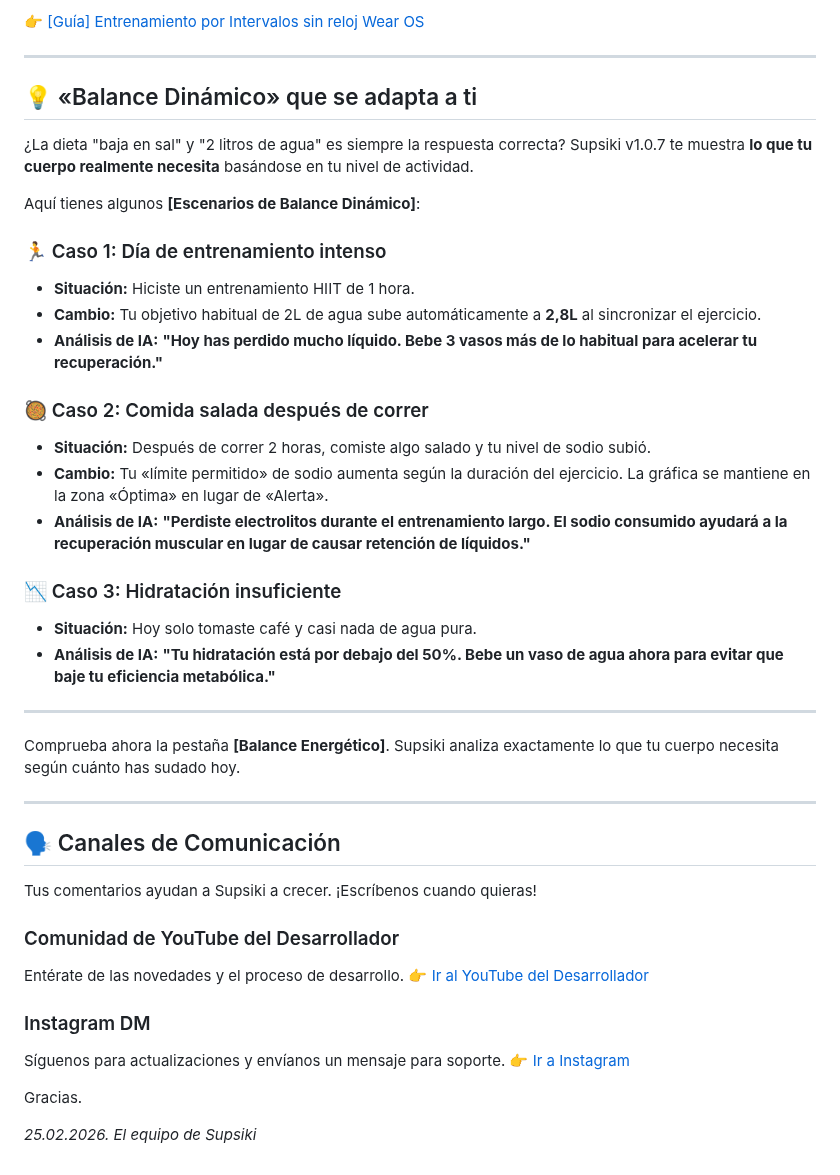
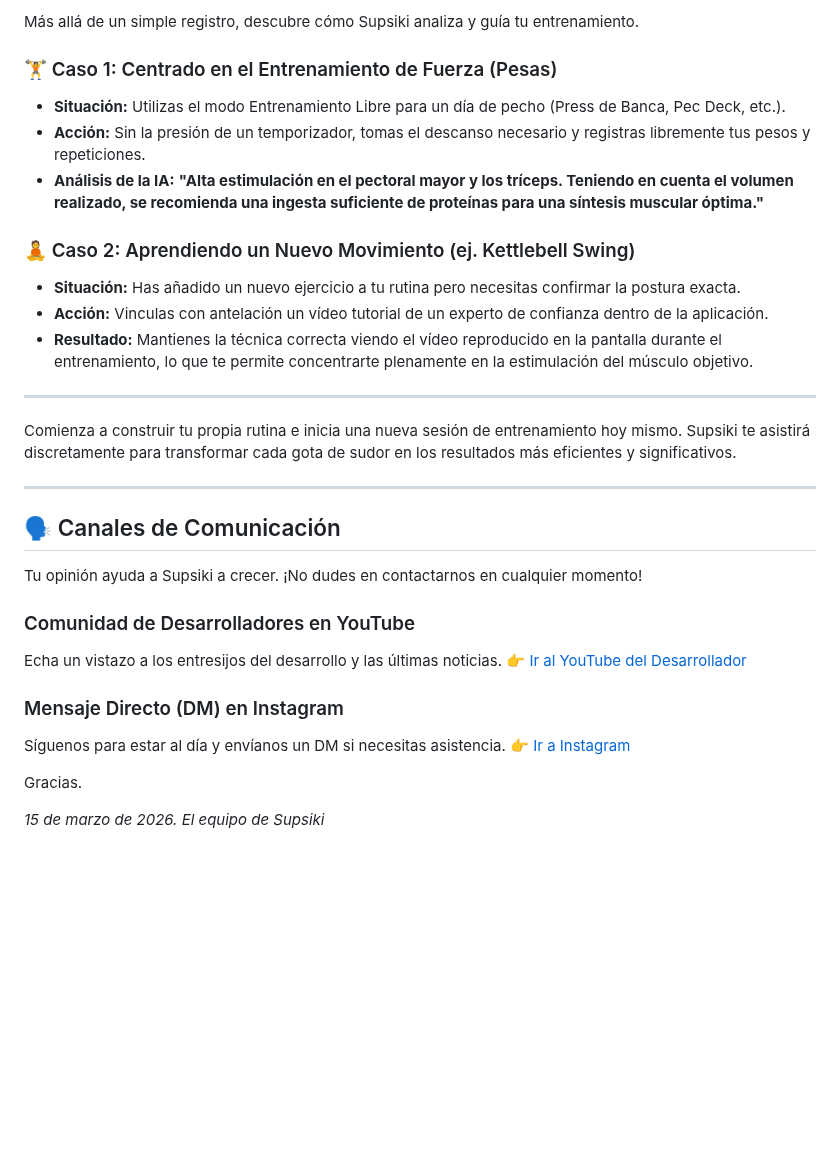
Before and after one commit to JaewookByun/jaewookbyun.github.io, a Markdown page: notice/notice-es-ES.md, the part around one of its changes. Drawn GitHub-style; blank space fills up the shorter version.

```diff
--- a/notice/notice-es-ES.md
+++ b/notice/notice-es-ES.md
@@ -24,47 +50,34 @@ Mira esta guía en vídeo:
 
-👉 [[Guía] Entrenamiento por Intervalos sin reloj Wear OS](https://www.youtube.com/watch?v=JmnGTT78uQM)
+Más allá de un simple registro, descubre cómo Supsiki analiza y guía tu entrenamiento.
+
+### 🏋️ Caso 1: Centrado en el Entrenamiento de Fuerza (Pesas)
+* **Situación:** Utilizas el modo Entrenamiento Libre para un día de pecho (Press de Banca, Pec Deck, etc.).
+* **Acción:** Sin la presión de un temporizador, tomas el descanso necesario y registras libremente tus pesos y repeticiones.
+* **Análisis de la IA:** **"Alta estimulación en el pectoral mayor y los tríceps. Teniendo en cuenta el volumen realizado, se recomienda una ingesta suficiente de proteínas para una síntesis muscular óptima."**
+
+### 🧘 Caso 2: Aprendiendo un Nuevo Movimiento (ej. Kettlebell Swing)
+* **Situación:** Has añadido un nuevo ejercicio a tu rutina pero necesitas confirmar la postura exacta.
+* **Acción:** Vinculas con antelación un vídeo tutorial de un experto de confianza dentro de la aplicación.
+* **Resultado:** Mantienes la técnica correcta viendo el vídeo reproducido en la pantalla durante el entrenamiento, lo que te permite concentrarte plenamente en la estimulación del músculo objetivo.
 
 ---
 
-## 💡 «Balance Dinámico» que se adapta a ti
-
-¿La dieta "baja en sal" y "2 litros de agua" es siempre la respuesta correcta?
-Supsiki v1.0.7 te muestra **lo que tu cuerpo realmente necesita** basándose en tu nivel de actividad.
-
-Aquí tienes algunos **[Escenarios de Balance Dinámico]**:
-
-### 🏃 Caso 1: Día de entrenamiento intenso
-* **Situación:** Hiciste un entrenamiento HIIT de 1 hora.
-* **Cambio:** Tu objetivo habitual de 2L de agua sube automáticamente a **2,8L** al sincronizar el ejercicio.
-* **Análisis de IA:** **"Hoy has perdido mucho líquido. Bebe 3 vasos más de lo habitual para acelerar tu recuperación."**
-
-### 🥘 Caso 2: Comida salada después de correr
-* **Situación:** Después de correr 2 horas, comiste algo salado y tu nivel de sodio subió.
-* **Cambio:** Tu «límite permitido» de sodio aumenta según la duración del ejercicio. La gráfica se mantiene en la zona «Óptima» en lugar de «Alerta».
-* **Análisis de IA:** **"Perdiste electrolitos durante el entrenamiento largo. El sodio consumido ayudará a la recuperación muscular en lugar de causar retención de líquidos."**
-
-### 📉 Caso 3: Hidratación insuficiente
-* **Situación:** Hoy solo tomaste café y casi nada de agua pura.
-* **Análisis de IA:** **"Tu hidratación está por debajo del 50%. Bebe un vaso de agua ahora para evitar que baje tu eficiencia metabólica."**
-
----
-
-Comprueba ahora la pestaña **[Balance Energético]**.
-Supsiki analiza exactamente lo que tu cuerpo necesita según cuánto has sudado hoy.
+Comienza a construir tu propia rutina e inicia una nueva sesión de entrenamiento hoy mismo.
+Supsiki te asistirá discretamente para transformar cada gota de sudor en los resultados más eficientes y significativos.
 
 ---
 
 ## 🗣️ Canales de Comunicación
-Tus comentarios ayudan a Supsiki a crecer. ¡Escríbenos cuando quieras!
+Tu opinión ayuda a Supsiki a crecer. ¡No dudes en contactarnos en cualquier momento!
 
-### Comunidad de YouTube del Desarrollador
-Entérate de las novedades y el proceso de desarrollo.
+### Comunidad de Desarrolladores en YouTube
+Echa un vistazo a los entresijos del desarrollo y las últimas noticias.
 👉 [Ir al YouTube del Desarrollador](https://www.youtube.com/@bjw0829/posts)
 
-### Instagram DM
-Síguenos para actualizaciones y envíanos un mensaje para soporte.
+### Mensaje Directo (DM) en Instagram
+Síguenos para estar al día y envíanos un DM si necesitas asistencia.
 👉 [Ir a Instagram](https://www.instagram.com/chronolabcorp/)
 
 Gracias.
 
-*25.02.2026. El equipo de Supsiki*
+*15 de marzo de 2026. El equipo de Supsiki*
```
Also changed, not shown: other parts of notice/notice-es-ES.md (+41 -15 lines).
